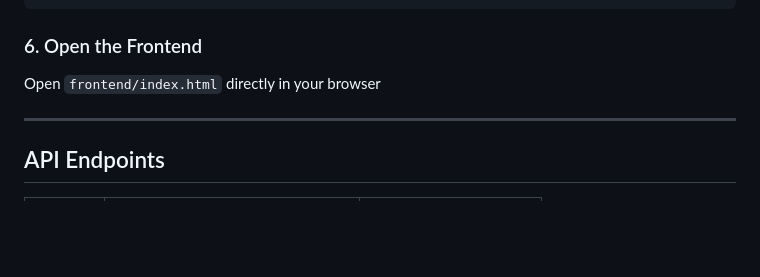
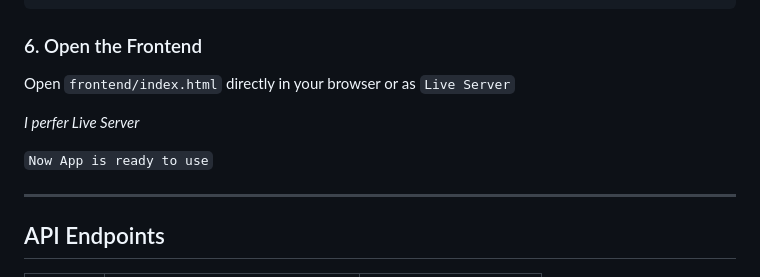
Before and after one commit to kirankumarrokaya/feedback-management-dapp, a Markdown page: README.md, the part around the change printed below. Rendered like a GitHub page; blank space fills up the shorter version.

````diff
--- a/README.md
+++ b/README.md
@@ -133,8 +156,11 @@ node server.js
 
 ### 6. Open the Frontend
 
-Open `frontend/index.html` directly in your browser
+Open `frontend/index.html` directly in your browser or as `Live Server`
 
+*I perfer Live Server*
+
+```Now App is ready to use```
 
 ---
 
````
Also changed, not shown: other parts of README.md (+32 -9 lines), image-1.png (added), image.png (added).
